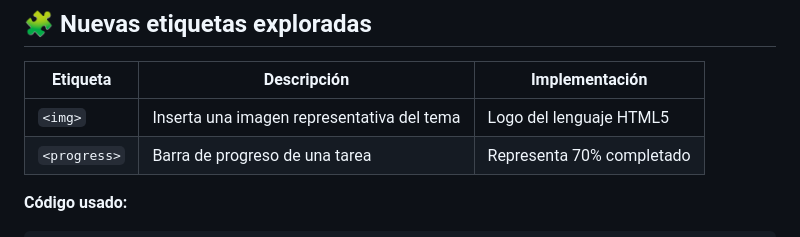
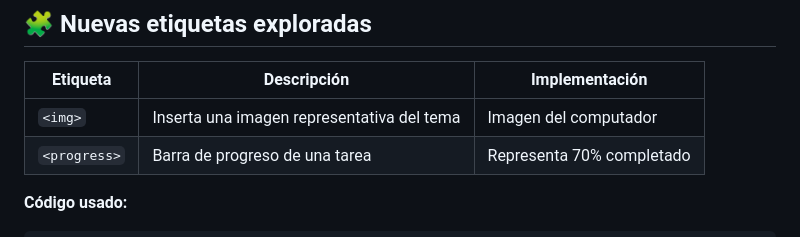
Before and after one commit to AlexChuquipoma/icc-ppw-u1-miPrimeraPagina, a Markdown page: readme.md, the part around the change. GitHub-like rendering.

```diff
--- a/readme.md
+++ b/readme.md
@@ -29,7 +29,7 @@
 
 | Etiqueta | Descripción | Implementación |
 |-----------|--------------|----------------|
-| `<img>` | Inserta una imagen representativa del tema | Logo del lenguaje HTML5 |
+| `<img>` | Inserta una imagen representativa del tema | Imagen del computador |
 | `<progress>` | Barra de progreso de una tarea | Representa 70% completado |
 
 **Código usado:**
```
